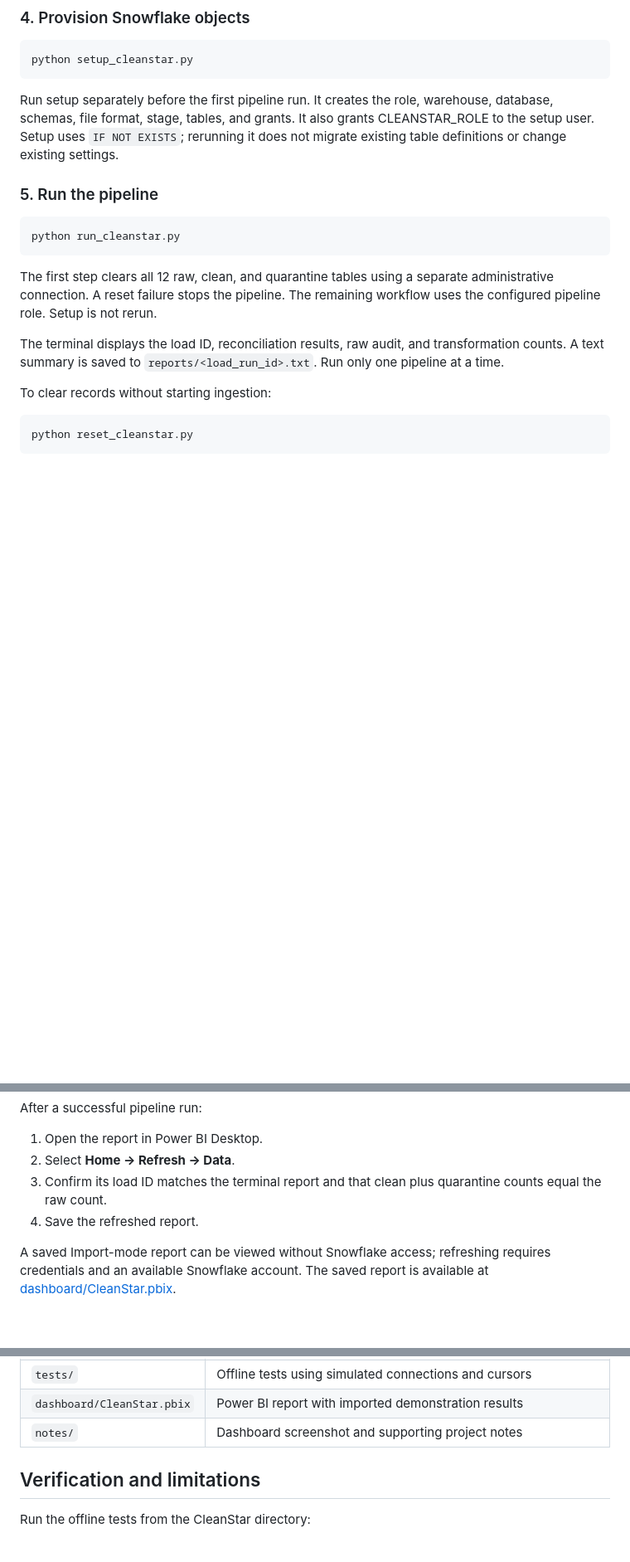
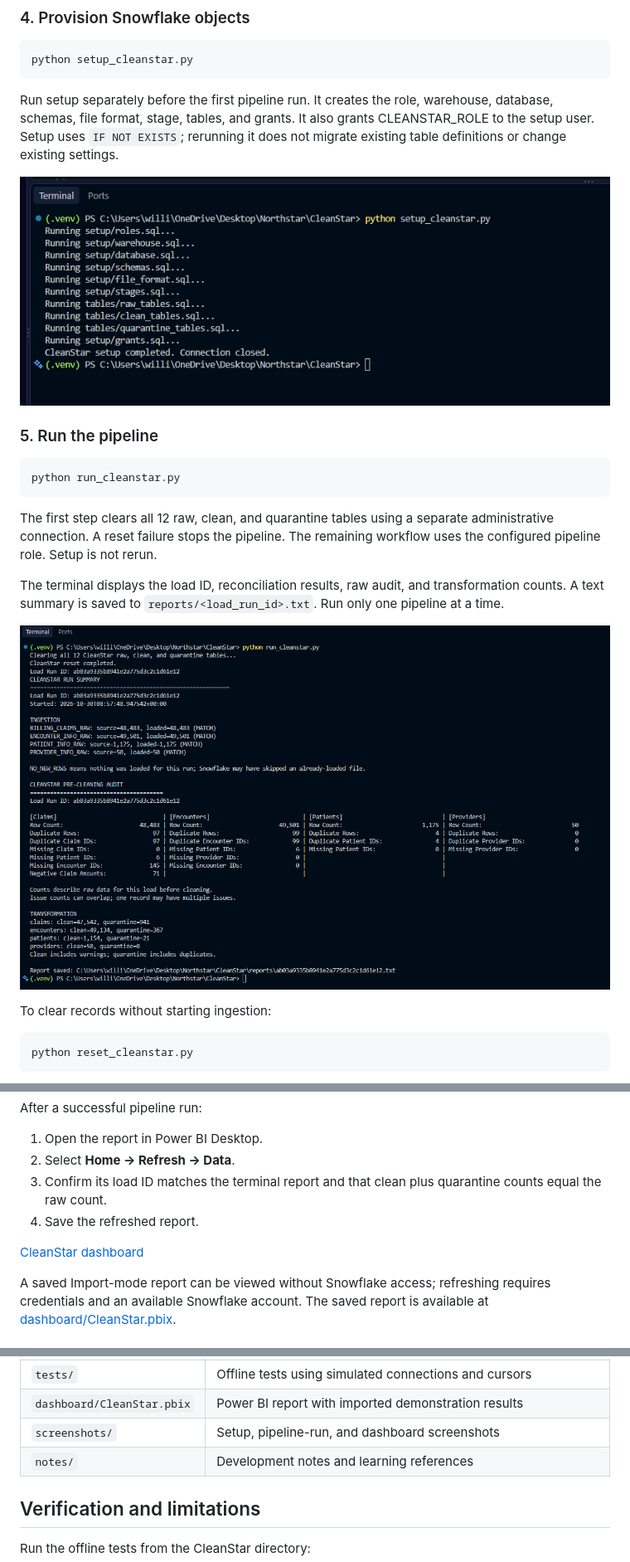
Before and after one commit to wlmdatawizard/CleanStar, a Markdown page: README.md, 3 parts joined by grey strips. Shown at 83% size. GitHub-like rendering; pictures changed too: screenshots/pipeline_terminal.png (added); blank space fills up the shorter version.

Commit message:
Implement structural updates and optimizations across multiple modules

````diff
--- a/README.md
+++ b/README.md
@@ -165,6 +167,8 @@ warehouse, database, schemas, file format, stage, tables, and grants. It also
 grants CLEANSTAR_ROLE to the setup user. Setup uses `IF NOT EXISTS`; rerunning
 it does not migrate existing table definitions or change existing settings.
 
+![Successful Snowflake setup](screenshots/setup.png)
+
 ### 5. Run the pipeline
 
 ```powershell
@@ -178,6 +182,8 @@ workflow uses the configured pipeline role. Setup is not rerun.
 The terminal displays the load ID, reconciliation results, raw audit, and
 transformation counts. A text summary is saved to `reports/<load_run_id>.txt`.
 Run only one pipeline at a time.
+
+![Successful pipeline run](screenshots/pipeline_terminal.png)
 
 To clear records without starting ingestion:
 
@@ -207,6 +213,8 @@ After a successful pipeline run:
    counts equal the raw count.
 4. Save the refreshed report.
 
+[CleanStar dashboard](screenshots/dashboard.png)
+
 A saved Import-mode report can be viewed without Snowflake access; refreshing
 requires credentials and an available Snowflake account. The saved report is available at
 [dashboard/CleanStar.pbix](dashboard/CleanStar.pbix).
@@ -229,7 +237,8 @@ requires credentials and an available Snowflake account. The saved report is ava
 | `reports/` | Saved pipeline summaries |
 | `tests/` | Offline tests using simulated connections and cursors |
 | `dashboard/CleanStar.pbix` | Power BI report with imported demonstration results |
-| `notes/` | Dashboard screenshot and supporting project notes |
+| `screenshots/` | Setup, pipeline-run, and dashboard screenshots |
+| `notes/` | Development notes and learning references |
 
 ## Verification and limitations
 
````
Also changed, not shown: other parts of README.md (+3 -1 lines), notes/pipeline_terminal.png (deleted), screenshots/dashboard.png (renamed from screenshots/PowerBI Report Screenshot.png).
